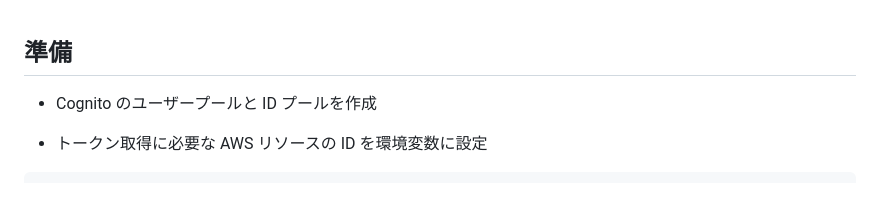
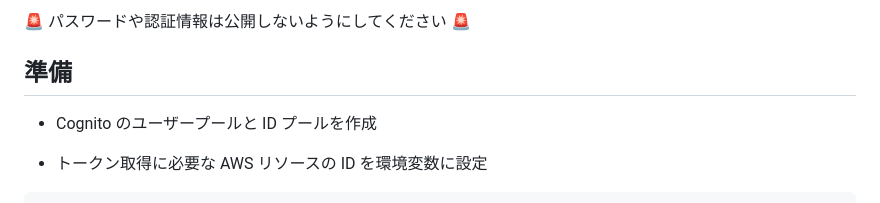
Before and after one commit to sugikeitter/aws-demo, a Markdown page: cognito-get-token/README.md, the part around the change. Rendered like a GitHub page.

```diff
--- a/cognito-get-token/README.md
+++ b/cognito-get-token/README.md
@@ -1,3 +1,5 @@
+🚨 パスワードや認証情報は公開しないようにしてください 🚨
+
 ## 準備
 - Cognito のユーザープールと ID プールを作成
 
```
